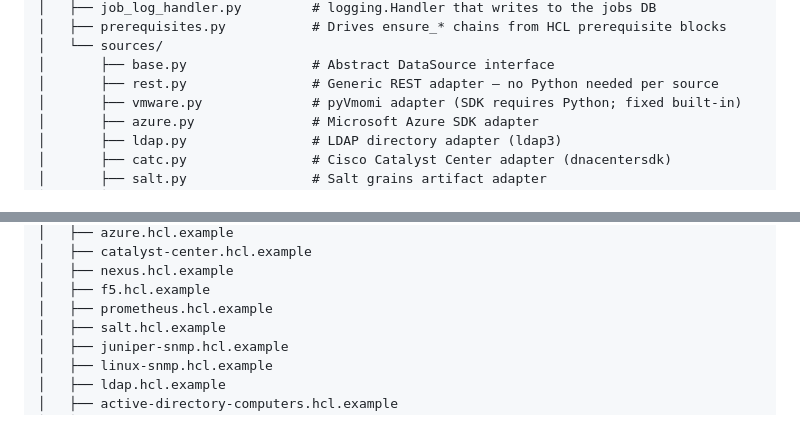
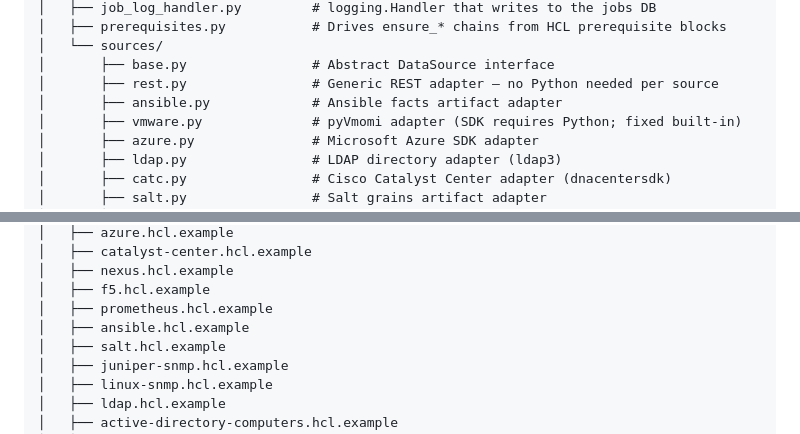
Before and after one commit to erichester76/hcl-netbox-discovery, a Markdown page: docs/ARCHITECTURE.md, 2 parts joined by grey strips. GitHub-like rendering.

```diff
--- a/docs/ARCHITECTURE.md
+++ b/docs/ARCHITECTURE.md
@@ -33,6 +33,7 @@ hcl-netbox-discovery/
 │   └── sources/
 │       ├── base.py                # Abstract DataSource interface
 │       ├── rest.py                # Generic REST adapter — no Python needed per source
+│       ├── ansible.py             # Ansible facts artifact adapter
 │       ├── vmware.py              # pyVmomi adapter (SDK requires Python; fixed built-in)
 │       ├── azure.py               # Microsoft Azure SDK adapter
 │       ├── ldap.py                # LDAP directory adapter (ldap3)
@@ -66,6 +67,7 @@ hcl-netbox-discovery/
 │   ├── nexus.hcl.example
 │   ├── f5.hcl.example
 │   ├── prometheus.hcl.example
+│   ├── ansible.hcl.example
 │   ├── salt.hcl.example
 │   ├── juniper-snmp.hcl.example
 │   ├── linux-snmp.hcl.example
```
Also changed, not shown: README.md (+5 -1 lines), docs/HCL_REFERENCE.md (+14 -1 lines).
